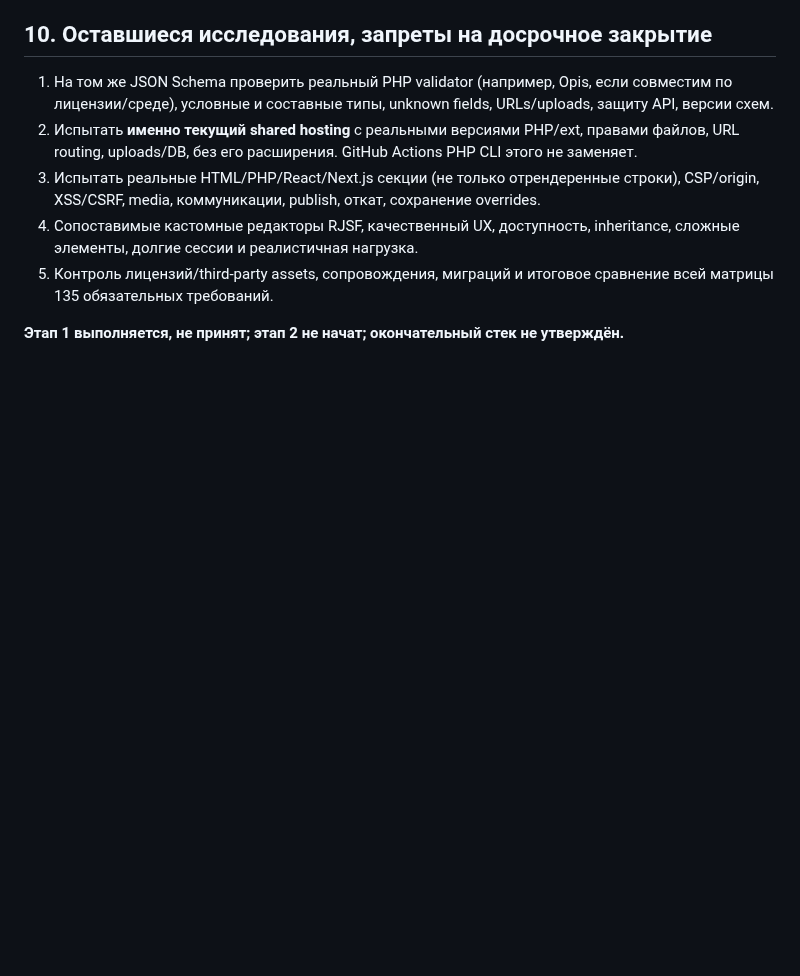
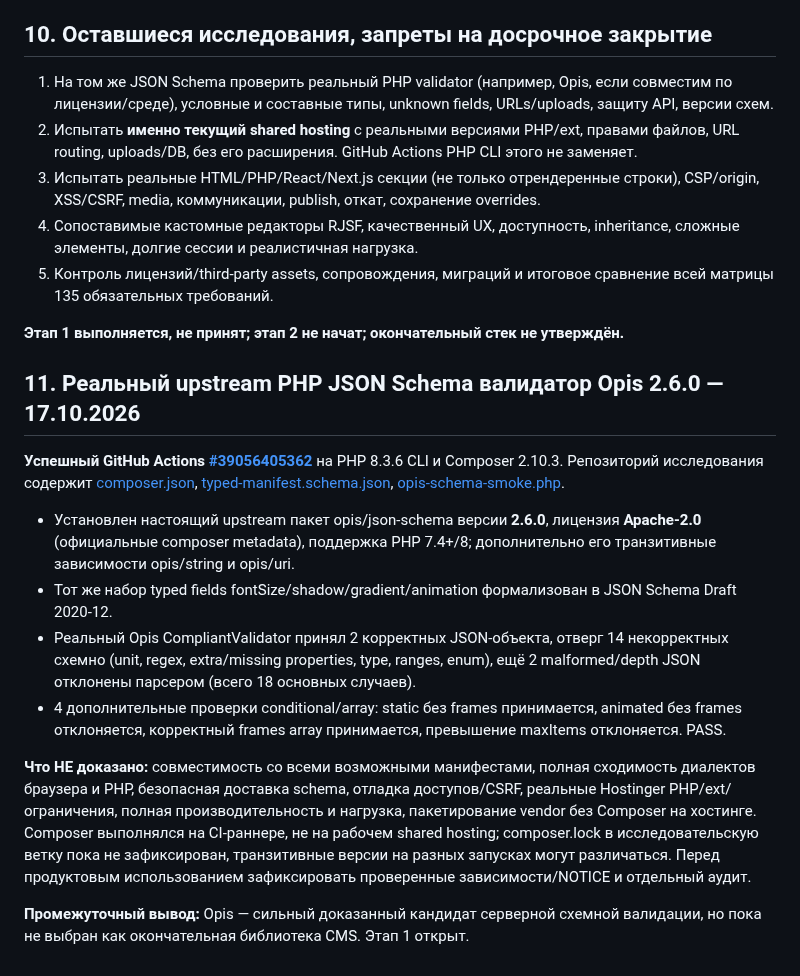
Before and after one commit to manufact-test/ai-site-cms, a Markdown page: docs/STAGE-1-TEST-LOG.md, the part around the change. Rendered like a GitHub page; blank space fills up the shorter version.

Commit message:
docs(stage1): add verified real Opis 2.6.0 PHP schema tests

```diff
--- a/docs/STAGE-1-TEST-LOG.md
+++ b/docs/STAGE-1-TEST-LOG.md
@@ -185,3 +185,17 @@
 5. Контроль лицензий/third-party assets, сопровождения, миграций и итоговое сравнение всей матрицы 135 обязательных требований.
 
 **Этап 1 выполняется, не принят; этап 2 не начат; окончательный стек не утверждён.**
+
+
+## 11. Реальный upstream PHP JSON Schema валидатор Opis 2.6.0 — 17.10.2026
+
+**Успешный GitHub Actions [#39056405362](https://github.com/manufact-test/ai-site-cms/actions/runs/39056405362)** на PHP 8.3.6 CLI и Composer 2.10.3. Репозиторий исследования содержит [composer.json](https://github.com/manufact-test/ai-site-cms/blob/research/stage1-editor-comparison/research/stage1/composer.json), [typed-manifest.schema.json](https://github.com/manufact-test/ai-site-cms/blob/research/stage1-editor-comparison/research/stage1/typed-manifest.schema.json), [opis-schema-smoke.php](https://github.com/manufact-test/ai-site-cms/blob/research/stage1-editor-comparison/research/stage1/opis-schema-smoke.php).
+
+- Установлен настоящий upstream пакет opis/json-schema версии **2.6.0**, лицензия **Apache-2.0** (официальные composer metadata), поддержка PHP 7.4+/8; дополнительно его транзитивные зависимости opis/string и opis/uri.
+- Тот же набор typed fields fontSize/shadow/gradient/animation формализован в JSON Schema Draft 2020-12.
+- Реальный Opis CompliantValidator принял 2 корректных JSON-объекта, отверг 14 некорректных схемно (unit, regex, extra/missing properties, type, ranges, enum), ещё 2 malformed/depth JSON отклонены парсером (всего 18 основных случаев).
+- 4 дополнительные проверки conditional/array: static без frames принимается, animated без frames отклоняется, корректный frames array принимается, превышение maxItems отклоняется. PASS.
+
+**Что НЕ доказано:** совместимость со всеми возможными манифестами, полная сходимость диалектов браузера и PHP, безопасная доставка schema, отладка доступов/CSRF, реальные Hostinger PHP/ext/ограничения, полная производительность и нагрузка, пакетирование vendor без Composer на хостинге. Composer выполнялся на CI-раннере, не на рабочем shared hosting; composer.lock в исследовательскую ветку пока не зафиксирован, транзитивные версии на разных запусках могут различаться. Перед продуктовым использованием зафиксировать проверенные зависимости/NOTICE и отдельный аудит.
+
+**Промежуточный вывод:** Opis — сильный доказанный кандидат серверной схемной валидации, но пока не выбран как окончательная библиотека CMS. Этап 1 открыт.
```
